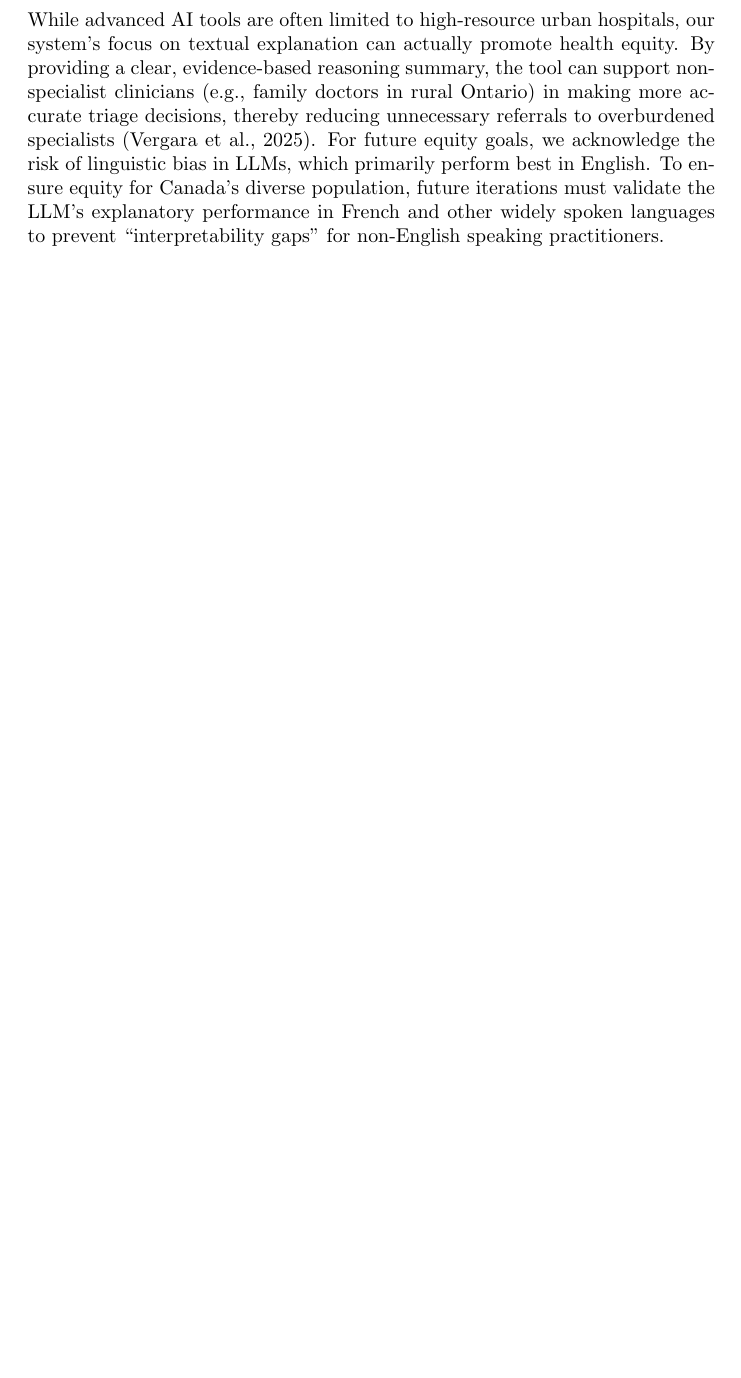
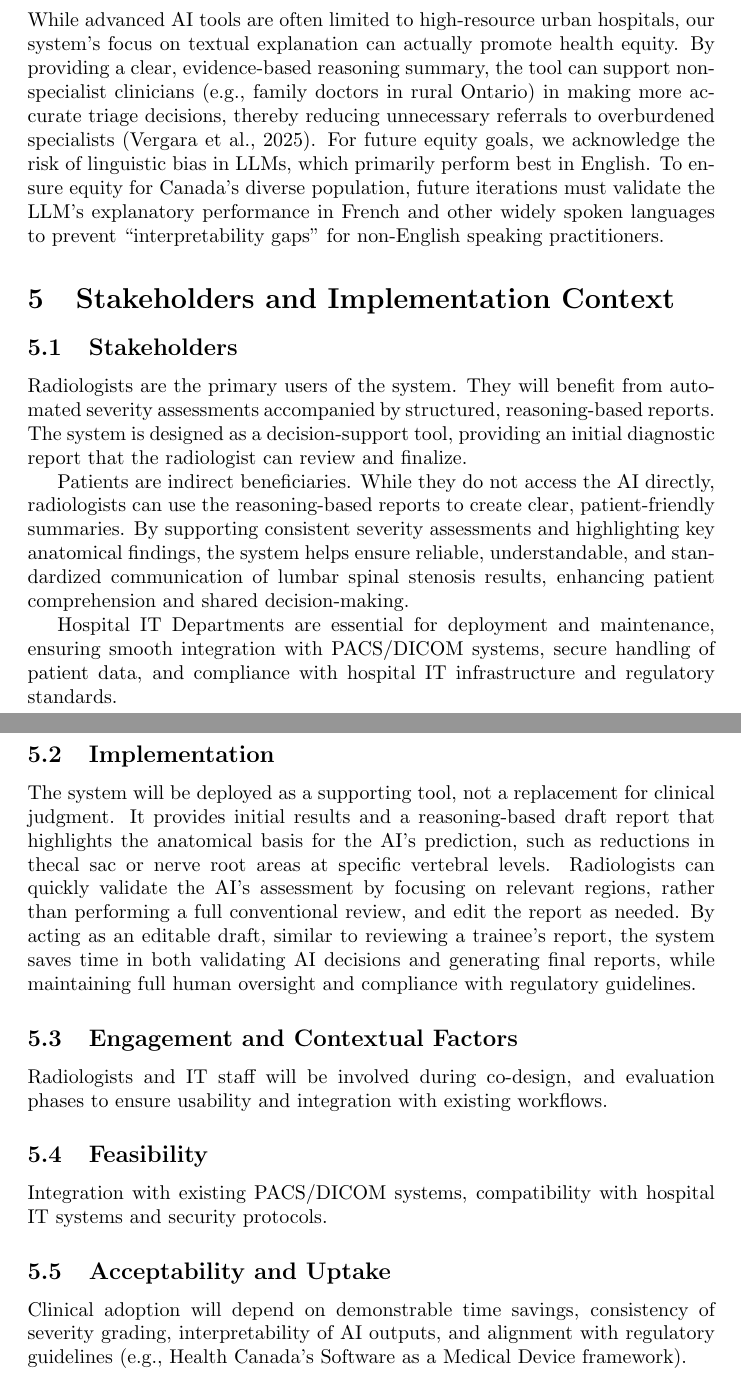
Before and after one commit to timnd08/ds9600-final-project, a LaTeX document (main-report.tex): part of page 8 of 14 before the commit and two parts of pages 8 and 9 of 15 after it, the two joined at a grey line, cut so that both start at the same text, the shorter picture padded with empty space. Compiled offline with pdfLaTeX.

Commit message:
stakeholder done

```diff
--- a/main-report.tex
+++ b/main-report.tex
@@ -79,6 +79,28 @@ To deal with it, our system will employ de-identification pipelines before data
 While advanced AI tools are often limited to high-resource urban hospitals, our system’s focus on textual explanation can actually promote health equity. By providing a clear, evidence-based reasoning summary, the tool can support non-specialist clinicians (e.g., family doctors in rural Ontario) in making more accurate triage decisions, thereby reducing unnecessary referrals to overburdened specialists \citep{Vergara2025}.
 For future equity goals, we acknowledge the risk of linguistic bias in LLMs, which primarily perform best in English. To ensure equity for Canada’s diverse population, future iterations must validate the LLM’s explanatory performance in French and other widely spoken languages to prevent “interpretability gaps” for non-English speaking practitioners.
 
+\section{Stakeholders and Implementation Context}
+\subsection{Stakeholders}
+Radiologists are the primary users of the system. They will benefit from automated severity assessments accompanied by structured, reasoning-based reports. The system is designed as a decision-support tool, providing an initial diagnostic report that the radiologist can review and finalize.
+
+Patients are indirect beneficiaries. While they do not access the AI directly, radiologists can use the reasoning-based reports to create clear, patient-friendly summaries. By supporting consistent severity assessments and highlighting key anatomical findings, the system helps ensure reliable, understandable, and standardized communication of lumbar spinal stenosis results, enhancing patient comprehension and shared decision-making.
+
+Hospital IT Departments are essential for deployment and maintenance, ensuring smooth integration with PACS/DICOM systems, secure handling of patient data, and compliance with hospital IT infrastructure and regulatory standards.
+
+\subsection{Implementation}
+The system will be deployed as a supporting tool, not a replacement for clinical judgment. It provides initial results and a reasoning-based draft report that highlights the anatomical basis for the AI’s prediction, such as reductions in thecal sac or nerve root areas at specific vertebral levels. Radiologists can quickly validate the AI’s assessment by focusing on relevant regions, rather than performing a full conventional review, and edit the report as needed. By acting as an editable draft, similar to reviewing a trainee’s report, the system saves time in both validating AI decisions and generating final reports, while maintaining full human oversight and compliance with regulatory guidelines.
+
+\subsection{Engagement and Contextual Factors}
+
+Radiologists and IT staff will be involved during co-design, and evaluation phases to ensure usability and integration with existing workflows.
+
+\subsection{Feasibility}
+Integration with existing PACS/DICOM systems, compatibility with hospital IT systems and security protocols.
+
+\subsection{Acceptability and Uptake}
+Clinical adoption will depend on demonstrable time savings, consistency of severity grading, interpretability of AI outputs, and alignment with regulatory guidelines (e.g., Health Canada’s Software as a Medical Device framework).
+
+
 
 
 
```
Also changed, not shown: main-report.pdf, 5 other files.
